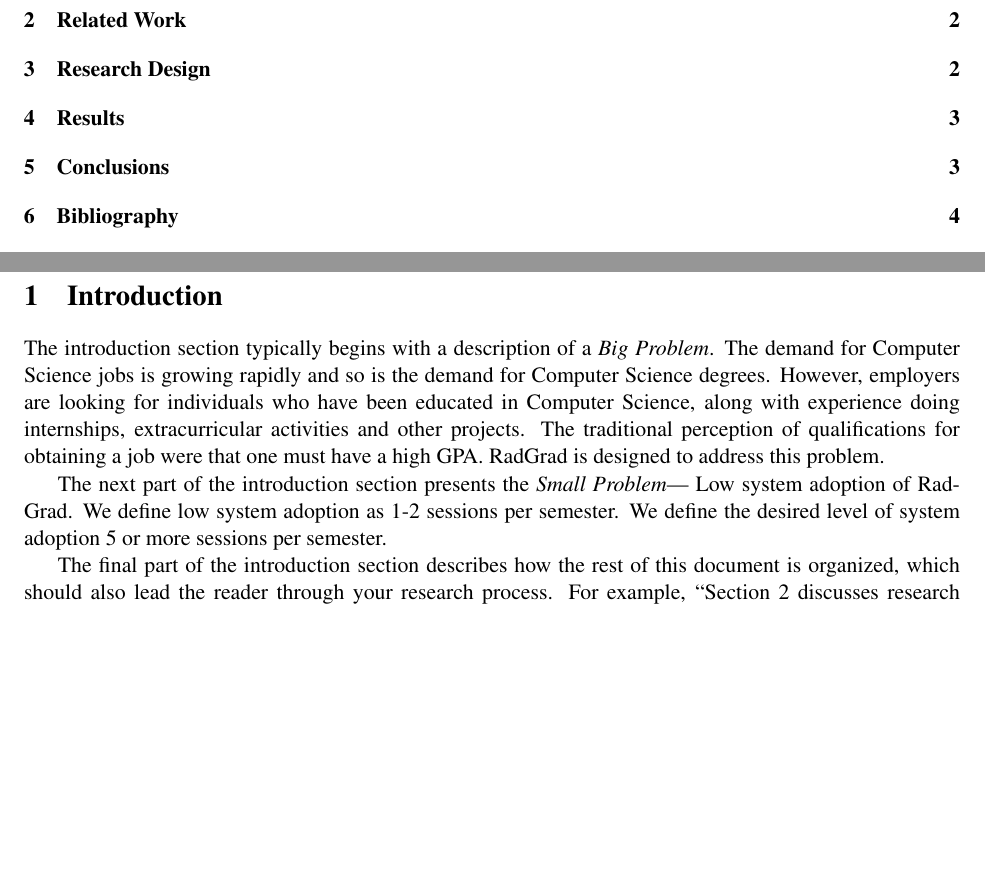
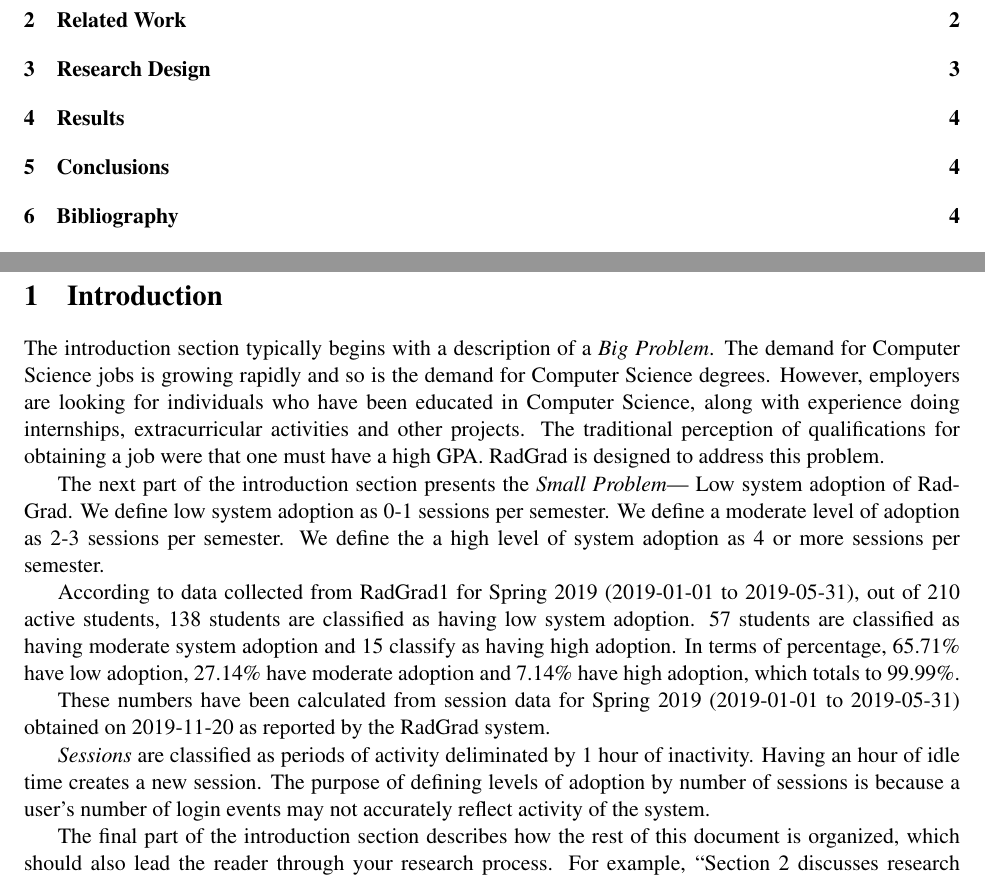
Before and after one commit to qauchida/RadGrad-ux-eval-proposal, a LaTeX document (techreport.tex): two parts of pages 1 and 2 of 4, joined at a grey line, cut so that both start at the same text, the shorter picture padded with empty space. Compiled offline with pdfLaTeX.

Commit message:
got session data from Cam and used to to define/classify low/high adoption

```diff
--- a/techreport.tex
+++ b/techreport.tex
@@ -17,7 +17,13 @@
 
 The introduction section typically begins with a description of a {\em Big Problem}. The demand for Computer Science jobs is growing rapidly and so is the demand for Computer Science degrees. However, employers are looking for individuals who have been educated in Computer Science, along with experience doing internships, extracurricular activities and other projects. The traditional perception of qualifications for obtaining a job were that one must have a high GPA. RadGrad is designed to address this problem.
 
-The next part of the introduction section presents the {\em Small Problem}--- Low system adoption of RadGrad. We define low system adoption as 1-2 sessions per semester. We define the desired level of system adoption 5 or more sessions per semester.
+The next part of the introduction section presents the {\em Small Problem}--- Low system adoption of RadGrad. We define low system adoption as 0-1 sessions per semester. We define a moderate level of adoption as 2-3 sessions per semester.  We define the a high level of system adoption as 4 or more sessions per semester.
+
+According to data collected from RadGrad1 for Spring 2019 (2019-01-01 to 2019-05-31), out of 210 active students, 138 students are classified as having low system adoption. 57 students are classified as having moderate system adoption and 15 classify as having high adoption. In terms of percentage, 65.71{\%} have low adoption, 27.14{\%} have moderate adoption and 7.14{\%} have high adoption, which totals to 99.99{\%}.
+
+These numbers have been calculated from session data for Spring 2019 (2019-01-01 to 2019-05-31) obtained on 2019-11-20 as reported by the RadGrad system.
+
+{\em Sessions} are classified as periods of activity deliminated by 1 hour of inactivity. Having an hour of idle time creates a new session. The purpose of defining levels of adoption by number of sessions is because a user's number of login events may not accurately reflect activity of the system.
 
 The final part of the introduction section describes how the rest of this document is organized, which should also lead the reader through your research process.  For example, ``Section \ref{related-work} discusses research related to gender in STEM disciplines including computer science.  Section \ref{research-design} presents the research process I will use in order to gather data related to barriers to completion of a computer science degree program.  Section \ref{results} presents the data I will collect and how I will analyze it.  Section \ref{conclusions} presents my conclusions and proposals for future research.''
 
```
Also changed, not shown: techreport.tex (1 more changed lines).
